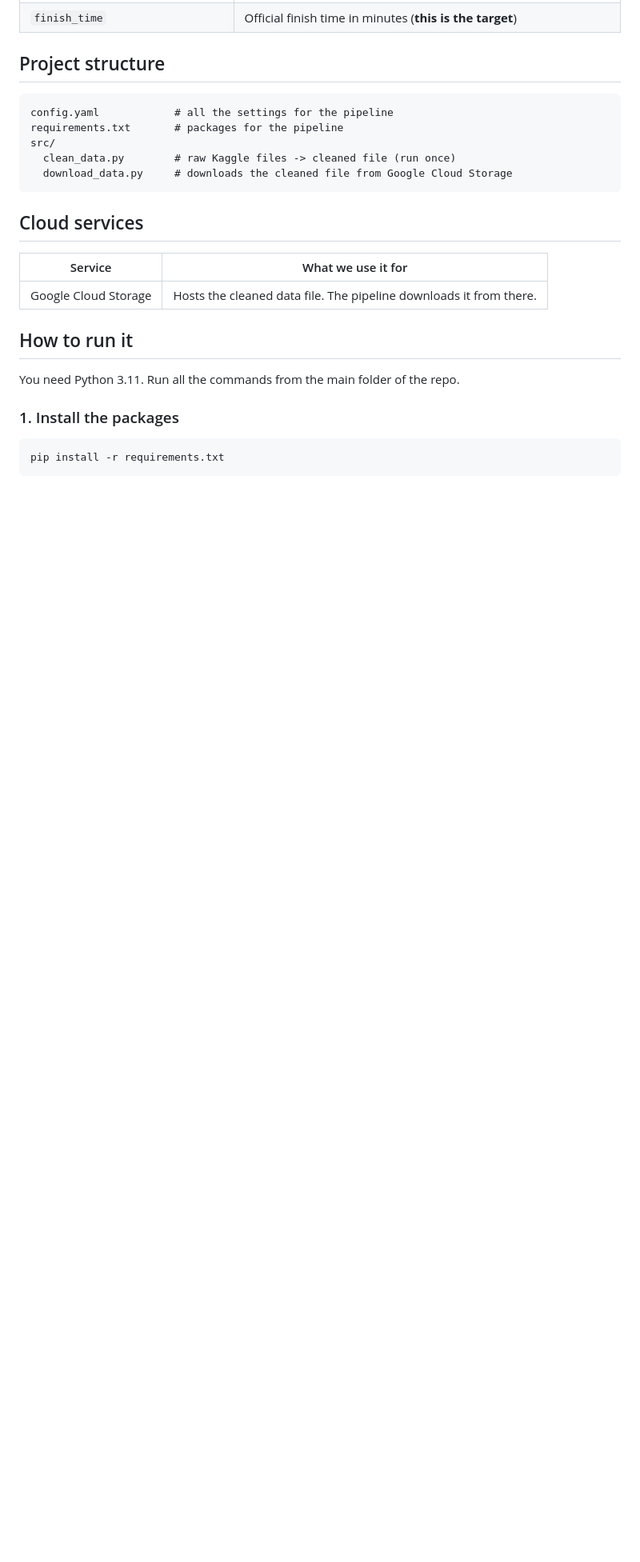
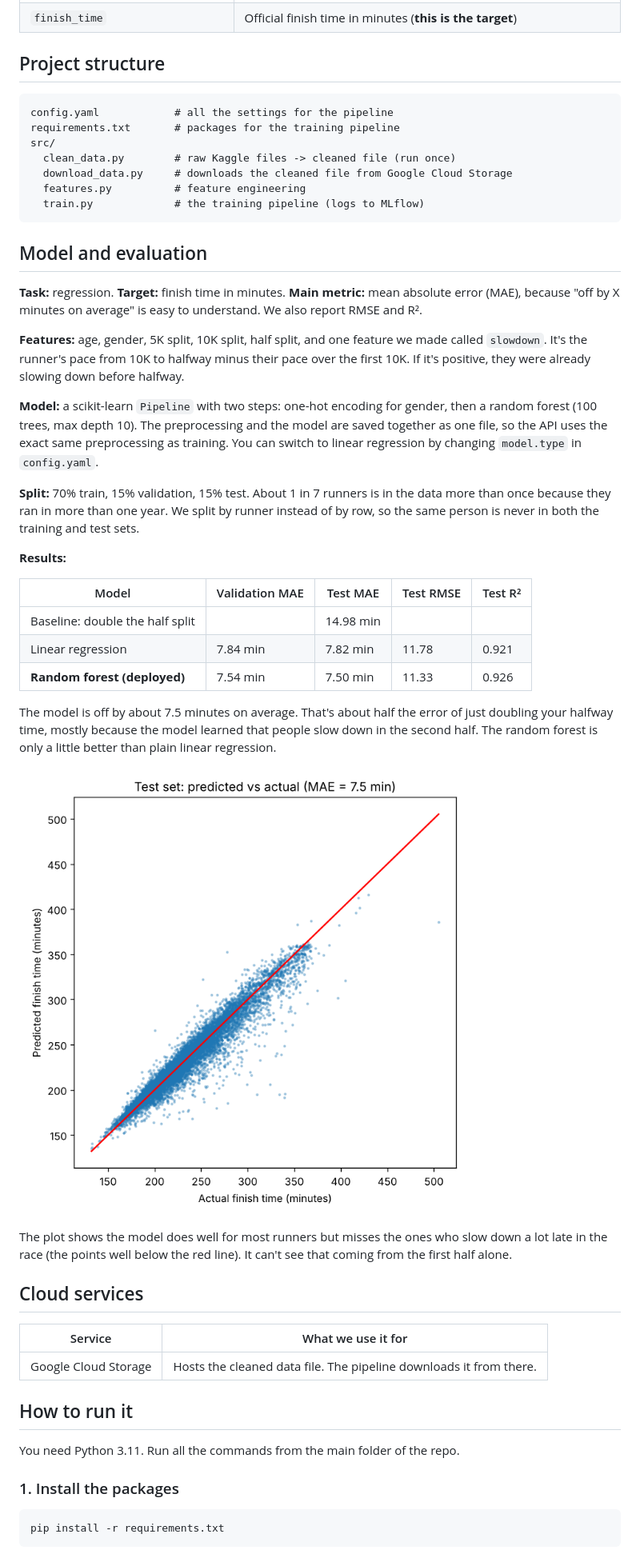
Before and after one commit to jwinkle8/boston-marathon-predictor, a Markdown page: README.md, the part around one of its changes. Shown at 80% size. Drawn GitHub-style; pictures changed too: images/predicted_vs_actual.png (added); blank space fills up the shorter version.

Commit message:
Add model results and training steps to README

````diff
--- a/README.md
+++ b/README.md
@@ -54,11 +54,50 @@ The cleaned file has 79,284 rows and 67,427 different runners.
 
 ```
 config.yaml            # all the settings for the pipeline
-requirements.txt       # packages for the pipeline
+requirements.txt       # packages for the training pipeline
 src/
   clean_data.py        # raw Kaggle files -> cleaned file (run once)
   download_data.py     # downloads the cleaned file from Google Cloud Storage
+  features.py          # feature engineering
+  train.py             # the training pipeline (logs to MLflow)
 ```
+
+## Model and evaluation
+
+**Task:** regression. **Target:** finish time in minutes. **Main metric:** mean absolute
+error (MAE), because "off by X minutes on average" is easy to understand. We also
+report RMSE and R².
+
+**Features:** age, gender, 5K split, 10K split, half split, and one feature we made
+called `slowdown`. It's the runner's pace from 10K to halfway minus their pace over the
+first 10K. If it's positive, they were already slowing down before halfway.
+
+**Model:** a scikit-learn `Pipeline` with two steps: one-hot encoding for gender, then a
+random forest (100 trees, max depth 10). The preprocessing and the model are saved
+together as one file, so the API uses the exact same preprocessing as training. You can
+switch to linear regression by changing `model.type` in `config.yaml`.
+
+**Split:** 70% train, 15% validation, 15% test. About 1 in 7 runners is in the data more
+than once because they ran in more than one year. We split by runner instead of by row,
+so the same person is never in both the training and test sets.
+
+**Results:**
+
+| Model | Validation MAE | Test MAE | Test RMSE | Test R² |
+|---|---|---|---|---|
+| Baseline: double the half split | | 14.98 min | | |
+| Linear regression | 7.84 min | 7.82 min | 11.78 | 0.921 |
+| **Random forest (deployed)** | 7.54 min | 7.50 min | 11.33 | 0.926 |
+
+The model is off by about 7.5 minutes on average. That's about half the error of just
+doubling your halfway time, mostly because the model learned that people slow down in
+the second half. The random forest is only a little better than plain linear regression.
+
+![Predicted vs actual finish time on the test set](images/predicted_vs_actual.png)
+
+The plot shows the model does well for most runners but misses the ones who slow down
+a lot late in the race (the points well below the red line). It can't see that coming
+from the first half alone.
 
 ## Cloud services
 
````
Also changed, not shown: other parts of README.md (+17 -5 lines).
